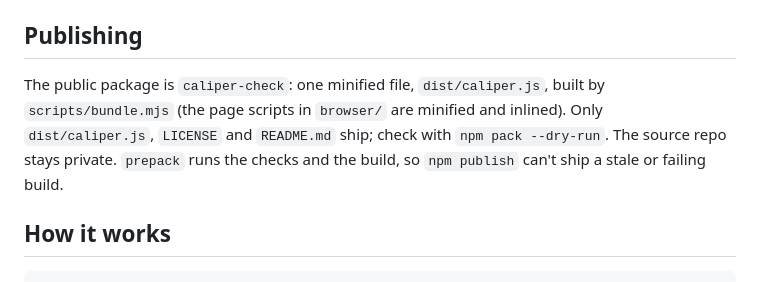
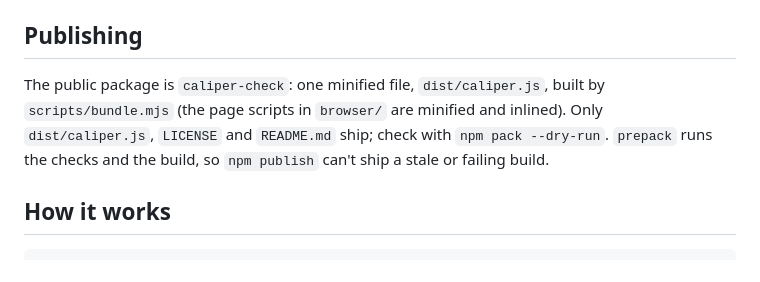
Before and after one commit to Arul-Raaj/caliper, a Markdown page: DEVELOPING.md, the part around the change. Drawn GitHub-style.

```diff
--- a/DEVELOPING.md
+++ b/DEVELOPING.md
@@ -72,7 +72,7 @@ The command exits with 1 when it finds issues (so CI can fail on them), 2 on an
 
 ## Publishing
 
-The public package is `caliper-check`: one minified file, `dist/caliper.js`, built by `scripts/bundle.mjs` (the page scripts in `browser/` are minified and inlined). Only `dist/caliper.js`, `LICENSE` and `README.md` ship; check with `npm pack --dry-run`. The source repo stays private. `prepack` runs the checks and the build, so `npm publish` can't ship a stale or failing build.
+The public package is `caliper-check`: one minified file, `dist/caliper.js`, built by `scripts/bundle.mjs` (the page scripts in `browser/` are minified and inlined). Only `dist/caliper.js`, `LICENSE` and `README.md` ship; check with `npm pack --dry-run`. `prepack` runs the checks and the build, so `npm publish` can't ship a stale or failing build.
 
 ## How it works
 
```
Also changed, not shown: README.md (+13 -49 lines), docs/report.png (added), 5 other files.
